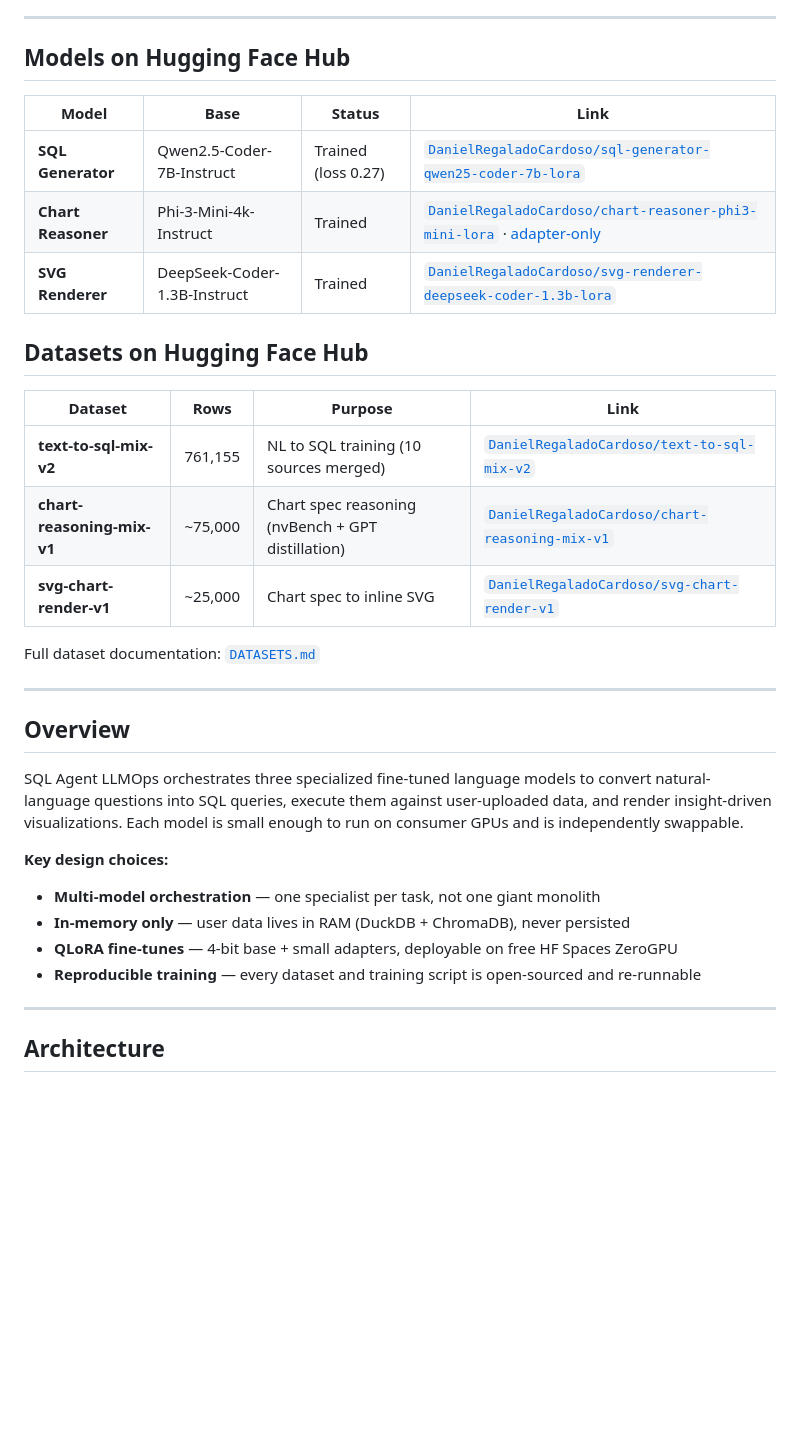
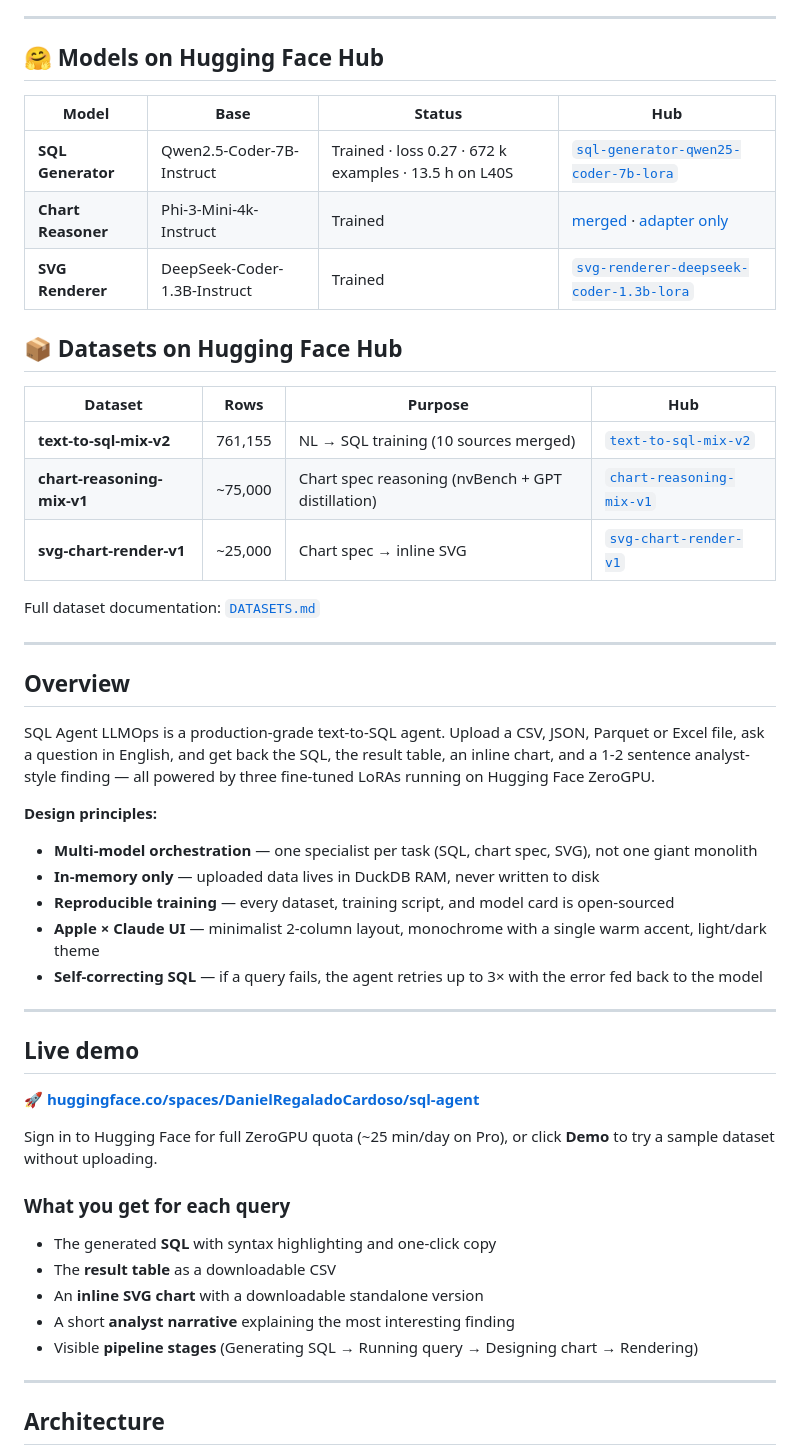
Before and after one commit to DanielRegaladoUMiami/sql-agent-llmops, a Markdown page: README.md, the part around one of its changes. Rendered like a GitHub page; blank space fills up the shorter version.

```diff
--- a/README.md
+++ b/README.md
@@ -15,21 +20,21 @@
 
 ---
 
-## Models on Hugging Face Hub
+## 🤗 Models on Hugging Face Hub
 
-| Model | Base | Status | Link |
+| Model | Base | Status | Hub |
 |---|---|---|---|
-| **SQL Generator** | Qwen2.5-Coder-7B-Instruct | Trained (loss 0.27) | [`DanielRegaladoCardoso/sql-generator-qwen25-coder-7b-lora`](https://huggingface.co/DanielRegaladoCardoso/sql-generator-qwen25-coder-7b-lora) |
-| **Chart Reasoner** | Phi-3-Mini-4k-Instruct | Trained | [`DanielRegaladoCardoso/chart-reasoner-phi3-mini-lora`](https://huggingface.co/DanielRegaladoCardoso/chart-reasoner-phi3-mini-lora) · [adapter-only](https://huggingface.co/DanielRegaladoCardoso/chart-reasoner-phi3-mini-adapter-only) |
-| **SVG Renderer** | DeepSeek-Coder-1.3B-Instruct | Trained | [`DanielRegaladoCardoso/svg-renderer-deepseek-coder-1.3b-lora`](https://huggingface.co/DanielRegaladoCardoso/svg-renderer-deepseek-coder-1.3b-lora) |
+| **SQL Generator** | Qwen2.5-Coder-7B-Instruct | Trained · loss 0.27 · 672 k examples · 13.5 h on L40S | [`sql-generator-qwen25-coder-7b-lora`](https://huggingface.co/DanielRegaladoCardoso/sql-generator-qwen25-coder-7b-lora) |
+| **Chart Reasoner** | Phi-3-Mini-4k-Instruct | Trained | [merged](https://huggingface.co/DanielRegaladoCardoso/chart-reasoner-phi3-mini-lora) · [adapter only](https://huggingface.co/DanielRegaladoCardoso/chart-reasoner-phi3-mini-adapter-only) |
+| **SVG Renderer** | DeepSeek-Coder-1.3B-Instruct | Trained | [`svg-renderer-deepseek-coder-1.3b-lora`](https://huggingface.co/DanielRegaladoCardoso/svg-renderer-deepseek-coder-1.3b-lora) |
 
-## Datasets on Hugging Face Hub
+## 📦 Datasets on Hugging Face Hub
 
-| Dataset | Rows | Purpose | Link |
+| Dataset | Rows | Purpose | Hub |
 |---|---|---|---|
-| **text-to-sql-mix-v2** | 761,155 | NL to SQL training (10 sources merged) | [`DanielRegaladoCardoso/text-to-sql-mix-v2`](https://huggingface.co/datasets/DanielRegaladoCardoso/text-to-sql-mix-v2) |
-| **chart-reasoning-mix-v1** | ~75,000 | Chart spec reasoning (nvBench + GPT distillation) | [`DanielRegaladoCardoso/chart-reasoning-mix-v1`](https://huggingface.co/datasets/DanielRegaladoCardoso/chart-reasoning-mix-v1) |
-| **svg-chart-render-v1** | ~25,000 | Chart spec to inline SVG | [`DanielRegaladoCardoso/svg-chart-render-v1`](https://huggingface.co/datasets/DanielRegaladoCardoso/svg-chart-render-v1) |
+| **text-to-sql-mix-v2** | 761,155 | NL → SQL training (10 sources merged) | [`text-to-sql-mix-v2`](https://huggingface.co/datasets/DanielRegaladoCardoso/text-to-sql-mix-v2) |
+| **chart-reasoning-mix-v1** | ~75,000 | Chart spec reasoning (nvBench + GPT distillation) | [`chart-reasoning-mix-v1`](https://huggingface.co/datasets/DanielRegaladoCardoso/chart-reasoning-mix-v1) |
+| **svg-chart-render-v1** | ~25,000 | Chart spec → inline SVG | [`svg-chart-render-v1`](https://huggingface.co/datasets/DanielRegaladoCardoso/svg-chart-render-v1) |
 
 Full dataset documentation: [`DATASETS.md`](DATASETS.md)
 
@@ -37,13 +42,31 @@ Full dataset documentation: [`DATASETS.md`](DATASETS.md)
 
 ## Overview
 
-SQL Agent LLMOps orchestrates three specialized fine-tuned language models to convert natural-language questions into SQL queries, execute them against user-uploaded data, and render insight-driven visualizations. Each model is small enough to run on consumer GPUs and is independently swappable.
+SQL Agent LLMOps is a production-grade text-to-SQL agent. Upload a CSV, JSON, Parquet or Excel file, ask a question in English, and get back the SQL, the result table, an inline chart, and a 1-2 sentence analyst-style finding — all powered by three fine-tuned LoRAs running on Hugging Face ZeroGPU.
 
-**Key design choices:**
-- **Multi-model orchestration** — one specialist per task, not one giant monolith
-- **In-memory only** — user data lives in RAM (DuckDB + ChromaDB), never persisted
-- **QLoRA fine-tunes** — 4-bit base + small adapters, deployable on free HF Spaces ZeroGPU
-- **Reproducible training** — every dataset and training script is open-sourced and re-runnable
+**Design principles:**
+
+- **Multi-model orchestration** — one specialist per task (SQL, chart spec, SVG), not one giant monolith
+- **In-memory only** — uploaded data lives in DuckDB RAM, never written to disk
+- **Reproducible training** — every dataset, training script, and model card is open-sourced
+- **Apple × Claude UI** — minimalist 2-column layout, monochrome with a single warm accent, light/dark theme
+- **Self-correcting SQL** — if a query fails, the agent retries up to 3× with the error fed back to the model
+
+---
+
+## Live demo
+
+🚀 **[huggingface.co/spaces/DanielRegaladoCardoso/sql-agent](https://huggingface.co/spaces/DanielRegaladoCardoso/sql-agent)**
+
+Sign in to Hugging Face for full ZeroGPU quota (~25 min/day on Pro), or click **Demo** to try a sample dataset without uploading.
+
+### What you get for each query
+
+- The generated **SQL** with syntax highlighting and one-click copy
+- The **result table** as a downloadable CSV
+- An **inline SVG chart** with a downloadable standalone version
+- A short **analyst narrative** explaining the most interesting finding
+- Visible **pipeline stages** (Generating SQL → Running query → Designing chart → Rendering)
 
 ---
 
```
Also changed, not shown: other parts of README.md (+174 -124 lines).
